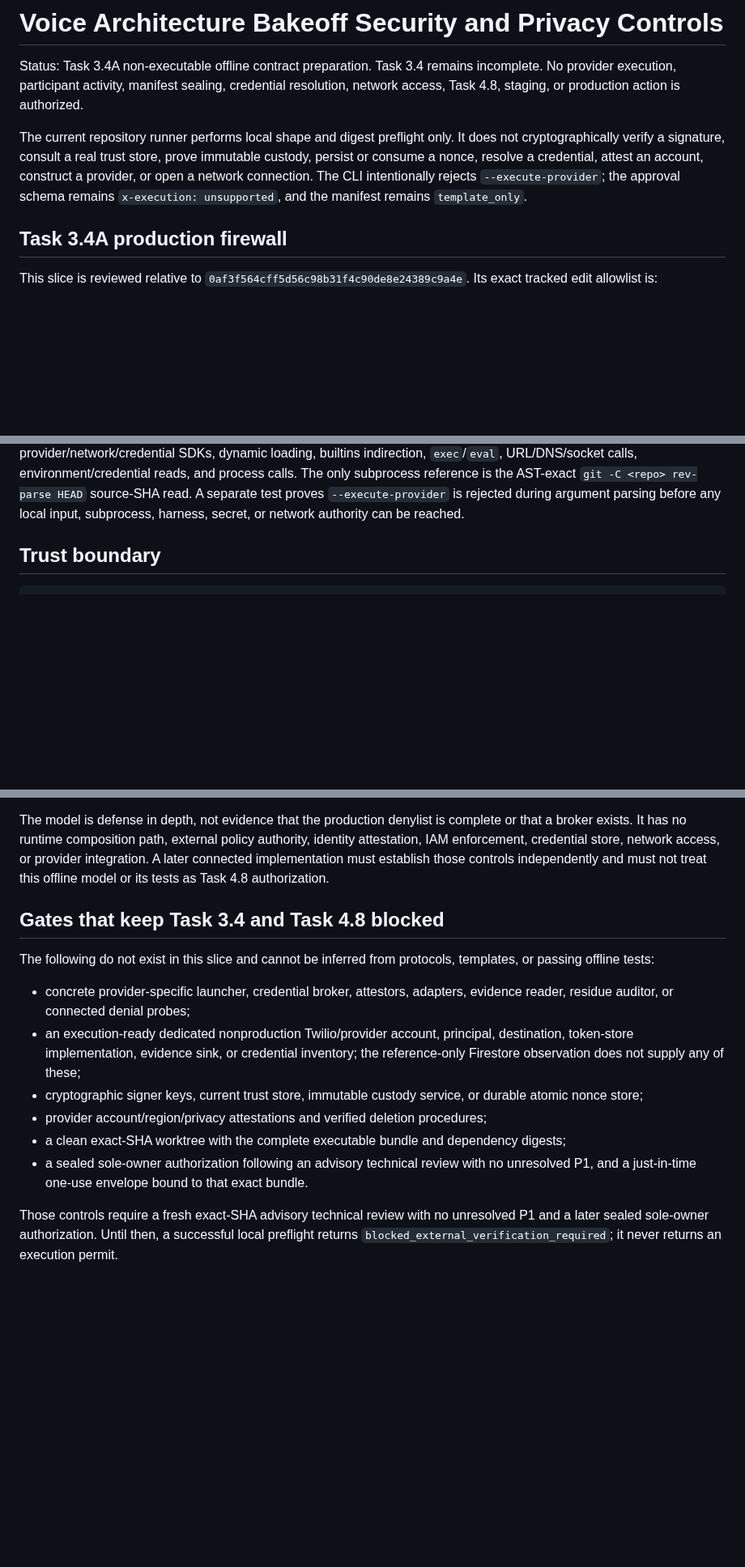
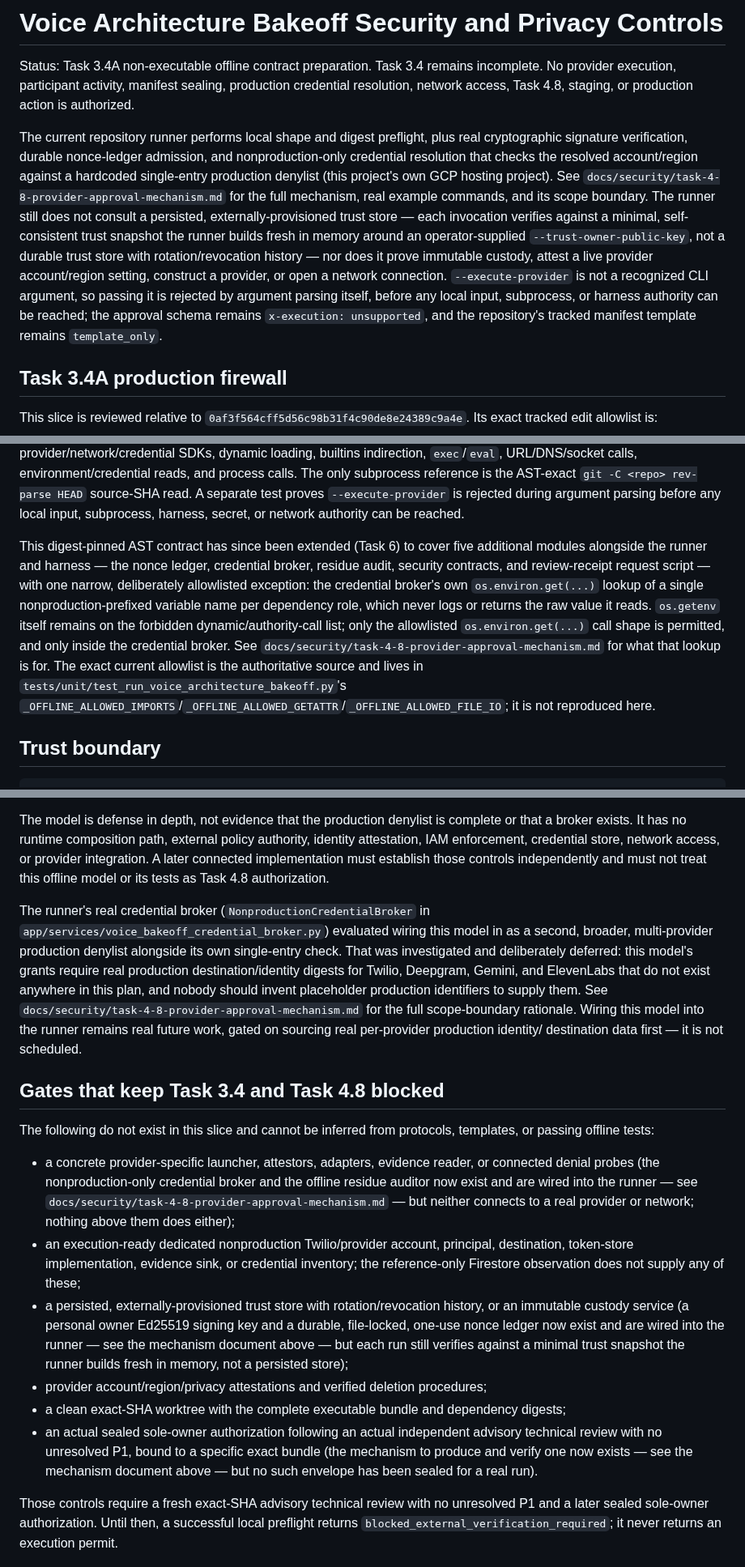
Before and after one commit to delimatsuo/heykevin, a Markdown page: docs/security/voice-architecture-bakeoff-controls.md, 3 parts joined by grey strips. Shown at 81% size. GitHub-like rendering; blank space fills up the shorter version.

```diff
--- a/docs/security/voice-architecture-bakeoff-controls.md
+++ b/docs/security/voice-architecture-bakeoff-controls.md
@@ -2,15 +2,26 @@
 
 Status: Task 3.4A non-executable offline contract preparation. Task 3.4 remains
 incomplete. No provider execution, participant activity, manifest sealing,
-credential resolution, network access, Task 4.8, staging, or production action is
-authorized.
+production credential resolution, network access, Task 4.8, staging, or
+production action is authorized.
 
-The current repository runner performs local shape and digest preflight only. It
-does not cryptographically verify a signature, consult a real trust store, prove
-immutable custody, persist or consume a nonce, resolve a credential, attest an
-account, construct a provider, or open a network connection. The CLI intentionally
-rejects `--execute-provider`; the approval schema remains
-`x-execution: unsupported`, and the manifest remains `template_only`.
+The current repository runner performs local shape and digest preflight, plus
+real cryptographic signature verification, durable nonce-ledger admission, and
+nonproduction-only credential resolution that checks the resolved account/region
+against a hardcoded single-entry production denylist (this project's own GCP
+hosting project). See `docs/security/task-4-8-provider-approval-mechanism.md`
+for the full mechanism, real example commands, and its scope boundary. The
+runner still does not consult a persisted, externally-provisioned trust store —
+each invocation verifies against a minimal, self-consistent trust snapshot the
+runner builds fresh in memory around an operator-supplied
+`--trust-owner-public-key`, not a durable trust store with rotation/revocation
+history — nor does it prove immutable custody, attest a live provider
+account/region setting, construct a provider, or open a network connection.
+`--execute-provider` is not a recognized CLI argument, so passing it is rejected
+by argument parsing itself, before any local input, subprocess, or harness
+authority can be reached; the approval schema remains
+`x-execution: unsupported`, and the repository's tracked manifest template
+remains `template_only`.
 
 ## Task 3.4A production firewall
 
@@ -40,6 +51,21 @@ calls. The only subprocess reference is the AST-exact
 `git -C <repo> rev-parse HEAD` source-SHA read. A separate test proves
 `--execute-provider` is rejected during argument parsing before any local input,
 subprocess, harness, secret, or network authority can be reached.
+
+This digest-pinned AST contract has since been extended (Task 6) to cover five
+additional modules alongside the runner and harness — the nonce ledger,
+credential broker, residue audit, security contracts, and review-receipt
+request script — with one narrow, deliberately allowlisted exception: the
+credential broker's own `os.environ.get(...)` lookup of a single
+nonproduction-prefixed variable name per dependency role, which never logs or
+returns the raw value it reads. `os.getenv` itself remains on the forbidden
+dynamic/authority-call list; only the allowlisted `os.environ.get(...)` call
+shape is permitted, and only inside the credential broker. See
+`docs/security/task-4-8-provider-approval-mechanism.md` for what that lookup
+is for. The exact current allowlist is the authoritative source and lives in
+`tests/unit/test_run_voice_architecture_bakeoff.py`'s
+`_OFFLINE_ALLOWED_IMPORTS`/`_OFFLINE_ALLOWED_GETATTR`/`_OFFLINE_ALLOWED_FILE_IO`;
+it is not reproduced here.
 
 ## Trust boundary
 
@@ -178,24 +204,45 @@ network access, or provider integration. A later connected implementation must
 establish those controls independently and must not treat this offline model or
 its tests as Task 4.8 authorization.
 
+The runner's real credential broker (`NonproductionCredentialBroker` in
+`app/services/voice_bakeoff_credential_broker.py`) evaluated wiring this model
+in as a second, broader, multi-provider production denylist alongside its own
+single-entry check. That was investigated and deliberately deferred: this
+model's grants require real production destination/identity digests for
+Twilio, Deepgram, Gemini, and ElevenLabs that do not exist anywhere in this
+plan, and nobody should invent placeholder production identifiers to supply
+them. See `docs/security/task-4-8-provider-approval-mechanism.md` for the full
+scope-boundary rationale. Wiring this model into the runner remains real
+future work, gated on sourcing real per-provider production identity/
+destination data first — it is not scheduled.
+
 ## Gates that keep Task 3.4 and Task 4.8 blocked
 
 The following do not exist in this slice and cannot be inferred from protocols,
 templates, or passing offline tests:
 
-- concrete provider-specific launcher, credential broker, attestors, adapters,
-  evidence reader, residue auditor, or connected denial probes;
+- a concrete provider-specific launcher, attestors, adapters, evidence reader, or
+  connected denial probes (the nonproduction-only credential broker and the
+  offline residue auditor now exist and are wired into the runner — see
+  `docs/security/task-4-8-provider-approval-mechanism.md` — but neither connects
+  to a real provider or network; nothing above them does either);
 - an execution-ready dedicated nonproduction Twilio/provider account, principal,
   destination, token-store implementation, evidence sink, or credential
   inventory; the reference-only Firestore observation does not supply any of
   these;
-- cryptographic signer keys, current trust store, immutable custody service, or
-  durable atomic nonce store;
+- a persisted, externally-provisioned trust store with rotation/revocation
+  history, or an immutable custody service (a personal owner Ed25519 signing key
+  and a durable, file-locked, one-use nonce ledger now exist and are wired into
+  the runner — see the mechanism document above — but each run still verifies
+  against a minimal trust snapshot the runner builds fresh in memory, not a
+  persisted store);
 - provider account/region/privacy attestations and verified deletion procedures;
 - a clean exact-SHA worktree with the complete executable bundle and dependency
   digests;
-- a sealed sole-owner authorization following an advisory technical review with no
-  unresolved P1, and a just-in-time one-use envelope bound to that exact bundle.
+- an actual sealed sole-owner authorization following an actual independent
+  advisory technical review with no unresolved P1, bound to a specific exact
+  bundle (the mechanism to produce and verify one now exists — see the mechanism
+  document above — but no such envelope has been sealed for a real run).
 
 Those controls require a fresh exact-SHA advisory technical review with no
 unresolved P1 and a later sealed sole-owner authorization. Until then, a successful
```
Also changed, not shown: docs/security/task-4-8-provider-approval-mechanism.md (added, +304 -0 lines), docs/security/task-4-8-synthetic-preparation.md (+8 -0 lines).
